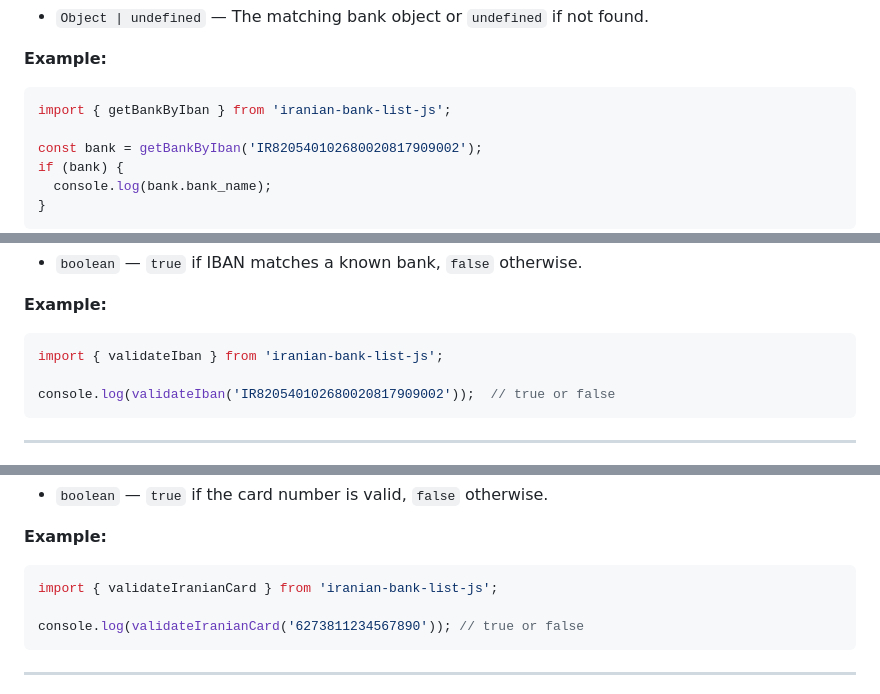
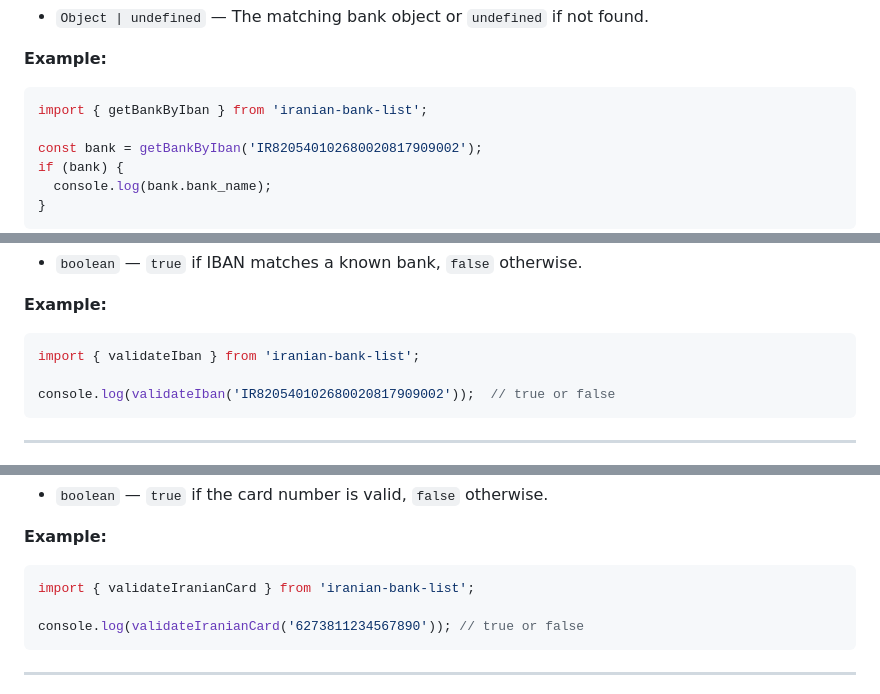
Before and after one commit to masihgh/iranian-bank-list-js, a Markdown page: README.md, 3 parts joined by grey strips. Drawn GitHub-style.

````diff
--- a/README.md
+++ b/README.md
@@ -100,7 +100,7 @@ Finds a bank object matching a given IBAN string using the bank's regex pattern.
 **Example:**
 
 ```js
-import { getBankByIban } from 'iranian-bank-list-js';
+import { getBankByIban } from 'iranian-bank-list';
 
 const bank = getBankByIban('IR820540102680020817909002');
 if (bank) {
@@ -125,7 +125,7 @@ Checks if the IBAN belongs to a known bank (using `getBankByIban`).
 **Example:**
 
 ```js
-import { validateIban } from 'iranian-bank-list-js';
+import { validateIban } from 'iranian-bank-list';
 
 console.log(validateIban('IR820540102680020817909002'));  // true or false
 ```
@@ -147,7 +147,7 @@ Validates an Iranian bank card number using the Luhn algorithm.
 **Example:**
 
 ```js
-import { validateIranianCard } from 'iranian-bank-list-js';
+import { validateIranianCard } from 'iranian-bank-list';
 
 console.log(validateIranianCard('6273811234567890')); // true or false
 ```
````
Also changed, not shown: other parts of README.md (+6 -6 lines).
